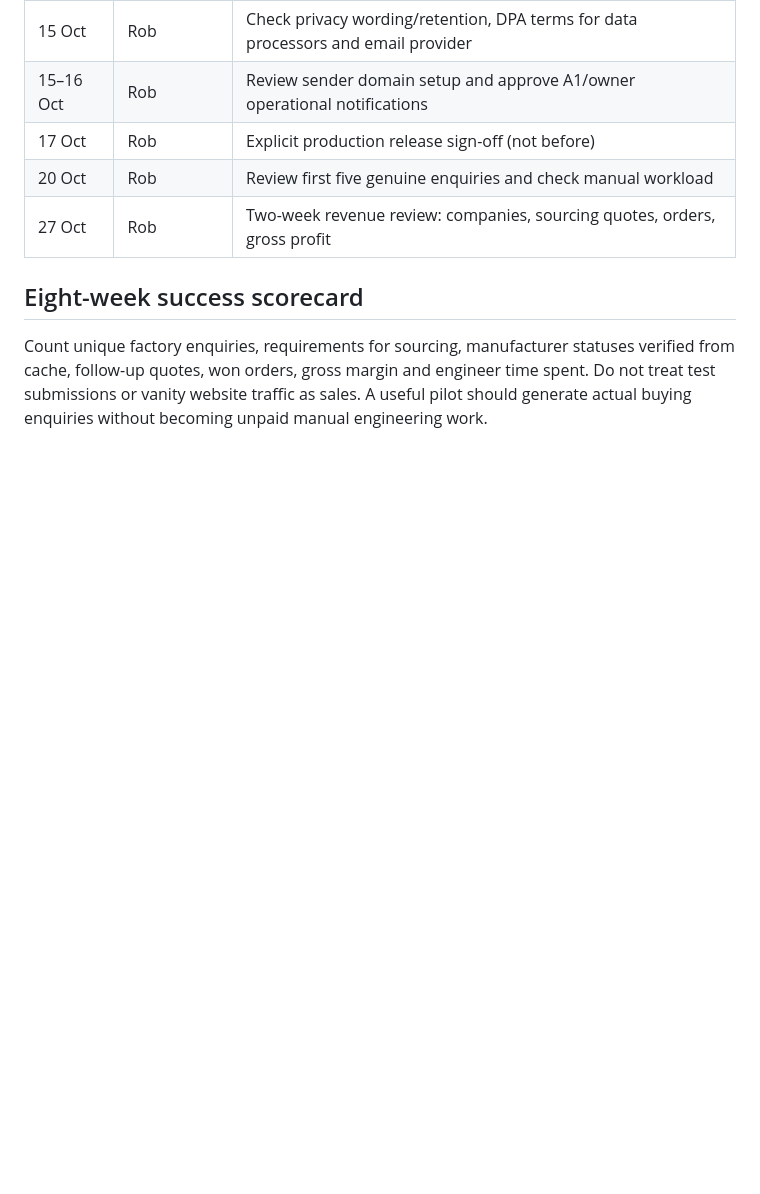
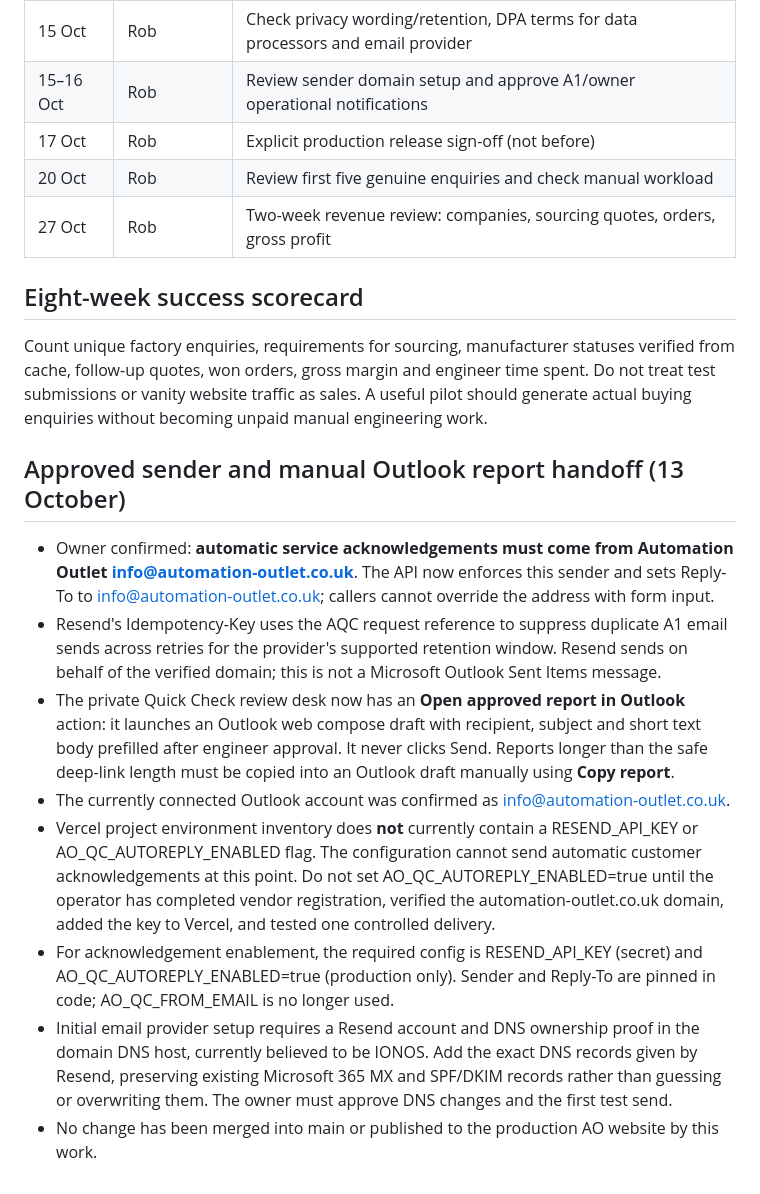
Before and after one commit to robbd86/automation-outlet, a Markdown page: docs/obsolescence-quick-check-handover.md, the part around the change. Drawn GitHub-style; blank space fills up the shorter version.

Commit message:
Document confirmed AO sender, Outlook report compose and remaining Resend domain requirements

```diff
--- a/docs/obsolescence-quick-check-handover.md
+++ b/docs/obsolescence-quick-check-handover.md
@@ -155,3 +155,14 @@ No auto marketing emails are enabled. The signed unsubscribe path must be tested
 
 ## Eight-week success scorecard
 Count unique factory enquiries, requirements for sourcing, manufacturer statuses verified from cache, follow-up quotes, won orders, gross margin and engineer time spent. Do not treat test submissions or vanity website traffic as sales. A useful pilot should generate actual buying enquiries without becoming unpaid manual engineering work.
+
+
+## Approved sender and manual Outlook report handoff (13 October)
+- Owner confirmed: **automatic service acknowledgements must come from Automation Outlet <info@automation-outlet.co.uk>**. The API now enforces this sender and sets Reply-To to info@automation-outlet.co.uk; callers cannot override the address with form input.
+- Resend's Idempotency-Key uses the AQC request reference to suppress duplicate A1 email sends across retries for the provider's supported retention window. Resend sends on behalf of the verified domain; this is not a Microsoft Outlook Sent Items message.
+- The private Quick Check review desk now has an **Open approved report in Outlook** action: it launches an Outlook web compose draft with recipient, subject and short text body prefilled after engineer approval. It never clicks Send. Reports longer than the safe deep-link length must be copied into an Outlook draft manually using **Copy report**.
+- The currently connected Outlook account was confirmed as info@automation-outlet.co.uk.
+- Vercel project environment inventory does **not** currently contain a RESEND_API_KEY or AO_QC_AUTOREPLY_ENABLED flag. The configuration cannot send automatic customer acknowledgements at this point. Do not set AO_QC_AUTOREPLY_ENABLED=true until the operator has completed vendor registration, verified the automation-outlet.co.uk domain, added the key to Vercel, and tested one controlled delivery.
+- For acknowledgement enablement, the required config is RESEND_API_KEY (secret) and AO_QC_AUTOREPLY_ENABLED=true (production only). Sender and Reply-To are pinned in code; AO_QC_FROM_EMAIL is no longer used.
+- Initial email provider setup requires a Resend account and DNS ownership proof in the domain DNS host, currently believed to be IONOS. Add the exact DNS records given by Resend, preserving existing Microsoft 365 MX and SPF/DKIM records rather than guessing or overwriting them. The owner must approve DNS changes and the first test send.
+- No change has been merged into main or published to the production AO website by this work.
```
